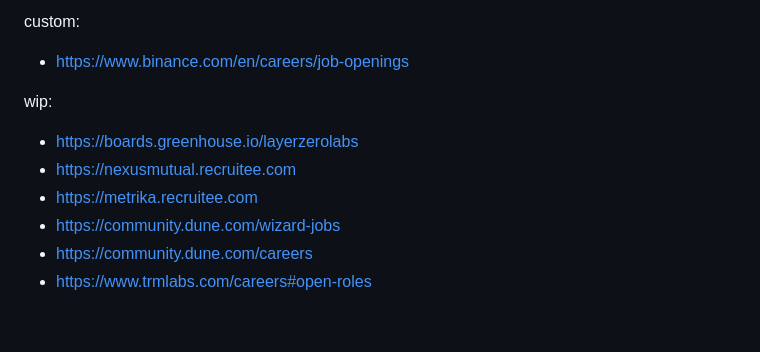
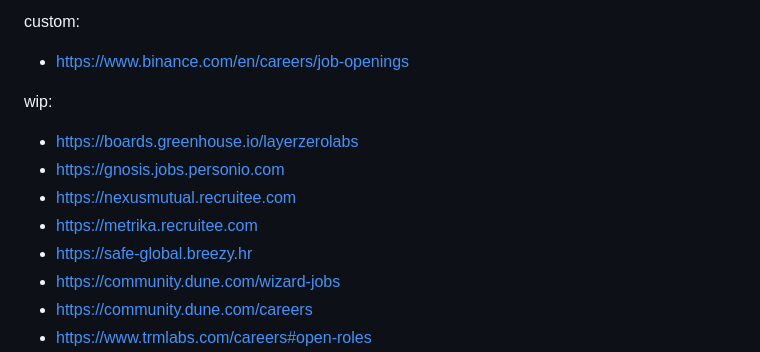
Before and after one commit to yury-dubinin/crypto-jobs-crawler, a Markdown page: README.md, the part around the change. Drawn GitHub-style; blank space fills up the shorter version.

```diff
--- a/README.md
+++ b/README.md
@@ -78,8 +78,10 @@ custom:
 
 wip:
 - https://boards.greenhouse.io/layerzerolabs
+- https://gnosis.jobs.personio.com
 - https://nexusmutual.recruitee.com
 - https://metrika.recruitee.com
+- https://safe-global.breezy.hr
 - https://community.dune.com/wizard-jobs
 - https://community.dune.com/careers
 - https://www.trmlabs.com/careers#open-roles
```
